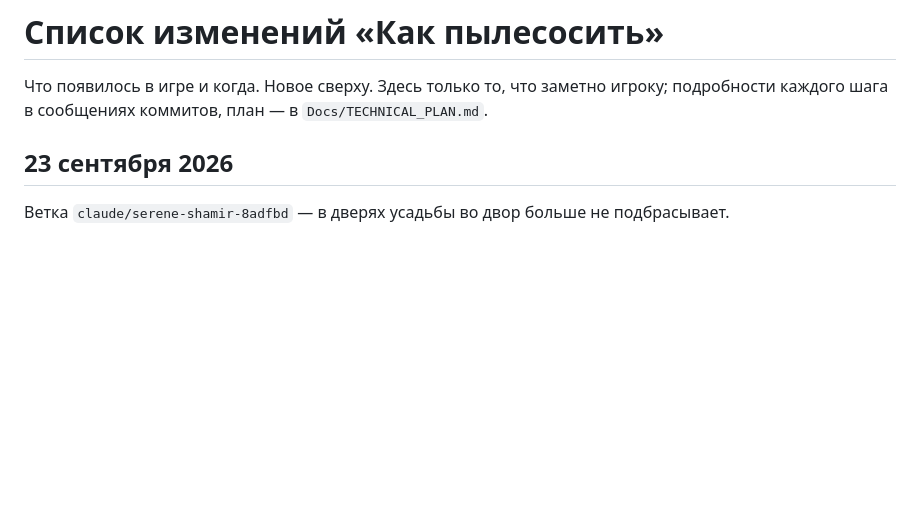
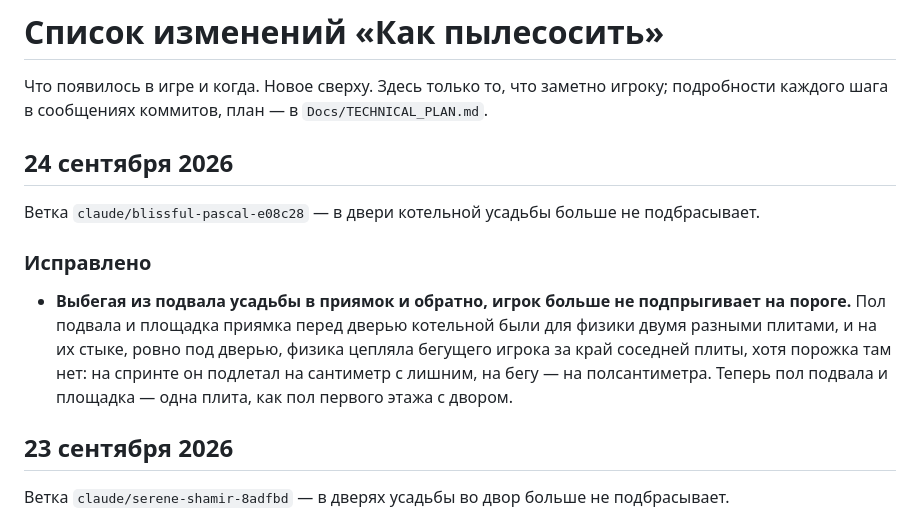
Before and after one commit to andmakerX/kak-pylesosit, a Markdown page: changelog.md, the part around the change. Rendered like a GitHub page; blank space fills up the shorter version.

Commit message:
Лента из 88f001a, 24.09.2026 00:14

```diff
--- a/changelog.md
+++ b/changelog.md
@@ -2,6 +2,18 @@
 
 Что появилось в игре и когда. Новое сверху. Здесь только то, что заметно игроку;
 подробности каждого шага в сообщениях коммитов, план — в `Docs/TECHNICAL_PLAN.md`.
+
+## 24 сентября 2026
+
+Ветка `claude/blissful-pascal-e08c28` — в двери котельной усадьбы больше не подбрасывает.
+
+### Исправлено
+
+- **Выбегая из подвала усадьбы в приямок и обратно, игрок больше не подпрыгивает на пороге.**
+  Пол подвала и площадка приямка перед дверью котельной были для физики двумя разными
+  плитами, и на их стыке, ровно под дверью, физика цепляла бегущего игрока за край соседней
+  плиты, хотя порожка там нет: на спринте он подлетал на сантиметр с лишним, на бегу — на
+  полсантиметра. Теперь пол подвала и площадка — одна плита, как пол первого этажа с двором.
 
 ## 23 сентября 2026
 
```
